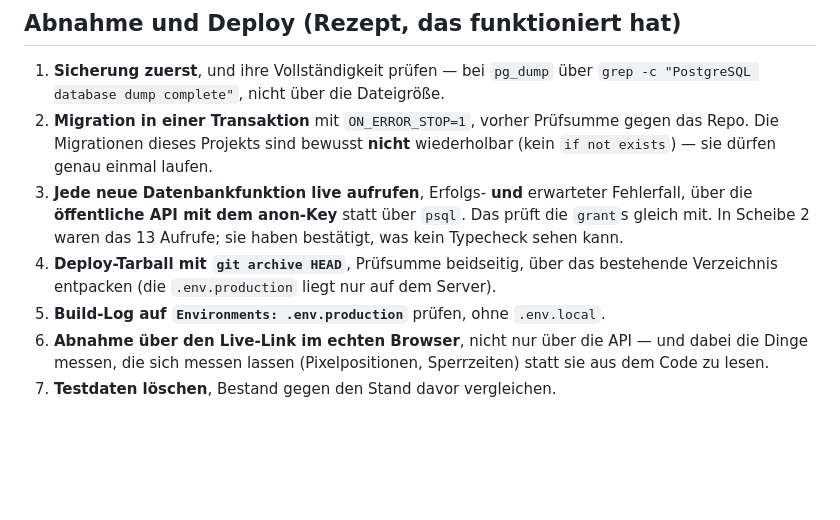
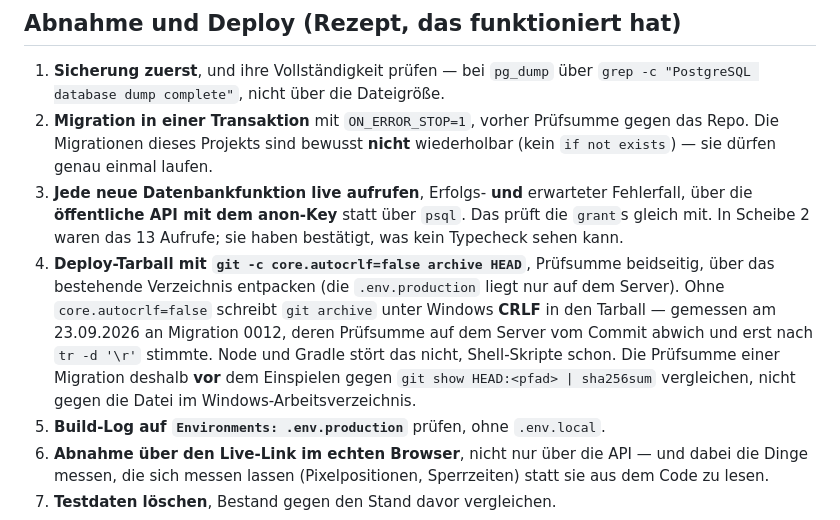
Before and after one commit to abat-kek/anchor, a Markdown page: BEST-PRACTICES.md, the part around the change. Rendered like a GitHub page; blank space fills up the shorter version.

```diff
--- a/BEST-PRACTICES.md
+++ b/BEST-PRACTICES.md
@@ -121,8 +121,13 @@ Teilnehmer entsteht, diese Kette zuerst auflösen.
 3. **Jede neue Datenbankfunktion live aufrufen**, Erfolgs- **und** erwarteter Fehlerfall, über die
    **öffentliche API mit dem anon-Key** statt über `psql`. Das prüft die `grant`s gleich mit. In
    Scheibe 2 waren das 13 Aufrufe; sie haben bestätigt, was kein Typecheck sehen kann.
-4. **Deploy-Tarball mit `git archive HEAD`**, Prüfsumme beidseitig, über das bestehende
-   Verzeichnis entpacken (die `.env.production` liegt nur auf dem Server).
+4. **Deploy-Tarball mit `git -c core.autocrlf=false archive HEAD`**, Prüfsumme beidseitig, über
+   das bestehende Verzeichnis entpacken (die `.env.production` liegt nur auf dem Server). Ohne
+   `core.autocrlf=false` schreibt `git archive` unter Windows **CRLF** in den Tarball — gemessen
+   am 23.09.2026 an Migration 0012, deren Prüfsumme auf dem Server vom Commit abwich und erst
+   nach `tr -d '\r'` stimmte. Node und Gradle stört das nicht, Shell-Skripte schon. Die
+   Prüfsumme einer Migration deshalb **vor** dem Einspielen gegen `git show HEAD:<pfad> |
+   sha256sum` vergleichen, nicht gegen die Datei im Windows-Arbeitsverzeichnis.
 5. **Build-Log auf `Environments: .env.production`** prüfen, ohne `.env.local`.
 6. **Abnahme über den Live-Link im echten Browser**, nicht nur über die API — und dabei die Dinge
    messen, die sich messen lassen (Pixelpositionen, Sperrzeiten) statt sie aus dem Code zu lesen.
```
Also changed, not shown: CLAUDE.md (+5 -4 lines), docs/superpowers/NACHTLAUF-STATUS-SLICE-2.md (+14 -0 lines).
